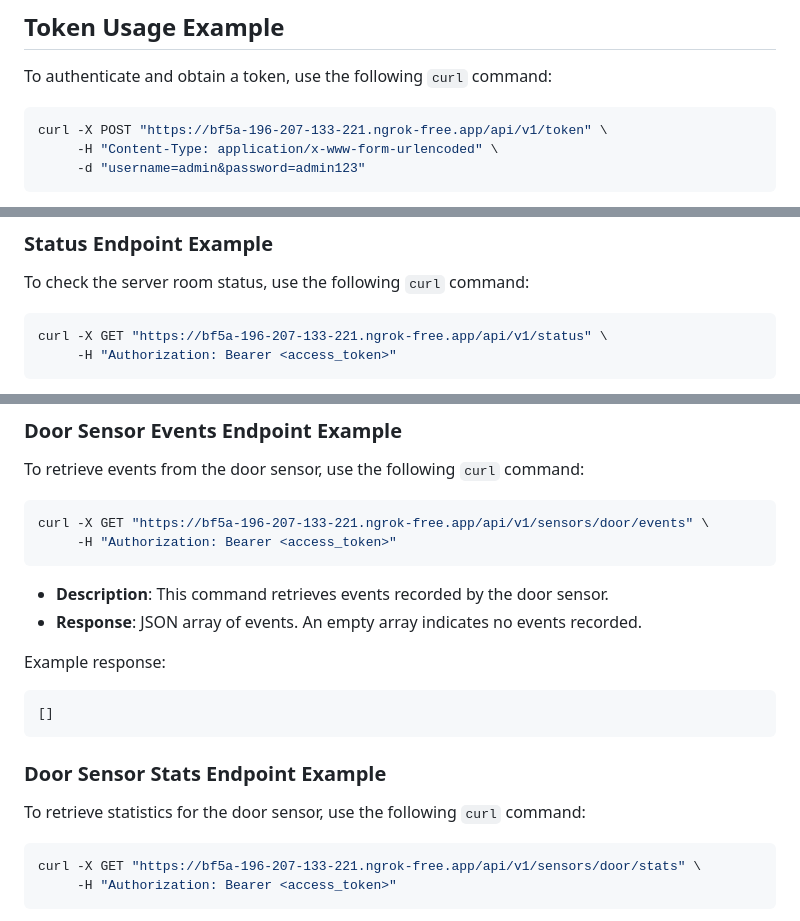
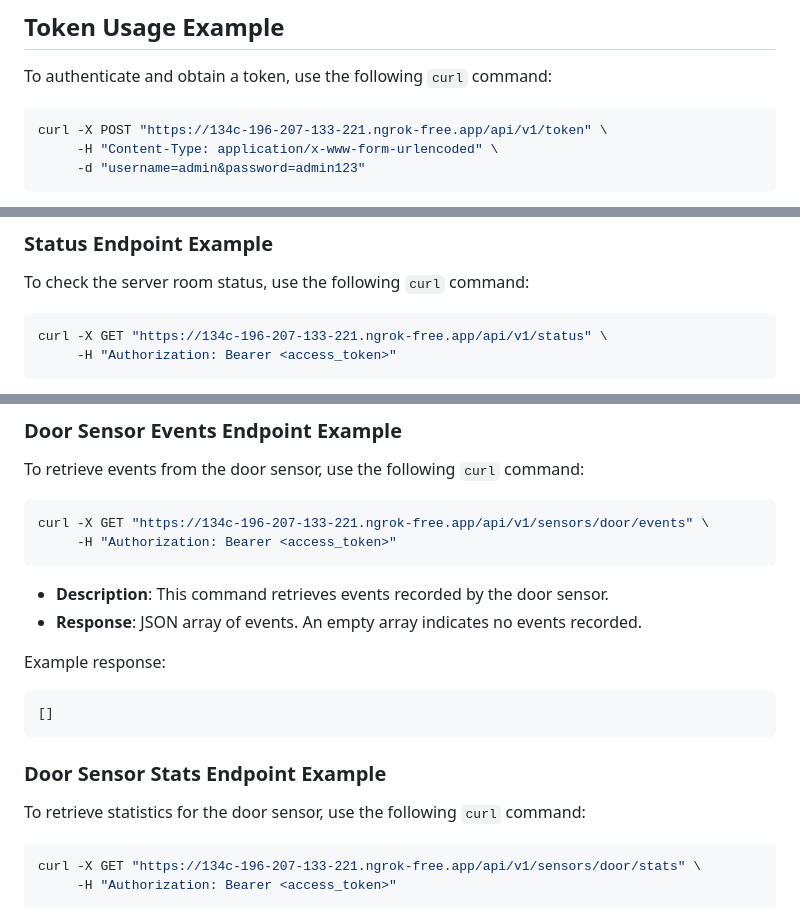
Before and after one commit to tinegachris/iot_project_server_room_security, a Markdown page: API_README.md, 3 parts joined by grey strips. Drawn GitHub-style.

````diff
--- a/API_README.md
+++ b/API_README.md
@@ -76,7 +76,7 @@
 To authenticate and obtain a token, use the following `curl` command:
 
 ```bash
-curl -X POST "https://bf5a-196-207-133-221.ngrok-free.app/api/v1/token" \
+curl -X POST "https://134c-196-207-133-221.ngrok-free.app/api/v1/token" \
      -H "Content-Type: application/x-www-form-urlencoded" \
      -d "username=admin&password=admin123"
 ```
@@ -95,7 +95,7 @@ Authorization: Bearer <access_token>
 To check the server room status, use the following `curl` command:
 
 ```bash
-curl -X GET "https://bf5a-196-207-133-221.ngrok-free.app/api/v1/status" \
+curl -X GET "https://134c-196-207-133-221.ngrok-free.app/api/v1/status" \
      -H "Authorization: Bearer <access_token>"
 ```
 
@@ -450,7 +450,7 @@ Example response:
 To retrieve events from the door sensor, use the following `curl` command:
 
 ```bash
-curl -X GET "https://bf5a-196-207-133-221.ngrok-free.app/api/v1/sensors/door/events" \
+curl -X GET "https://134c-196-207-133-221.ngrok-free.app/api/v1/sensors/door/events" \
      -H "Authorization: Bearer <access_token>"
 ```
 
@@ -468,7 +468,7 @@ Example response:
 To retrieve statistics for the door sensor, use the following `curl` command:
 
 ```bash
-curl -X GET "https://bf5a-196-207-133-221.ngrok-free.app/api/v1/sensors/door/stats" \
+curl -X GET "https://134c-196-207-133-221.ngrok-free.app/api/v1/sensors/door/stats" \
      -H "Authorization: Bearer <access_token>"
 ```
 
````
Also changed, not shown: other parts of API_README.md (+11 -11 lines).
